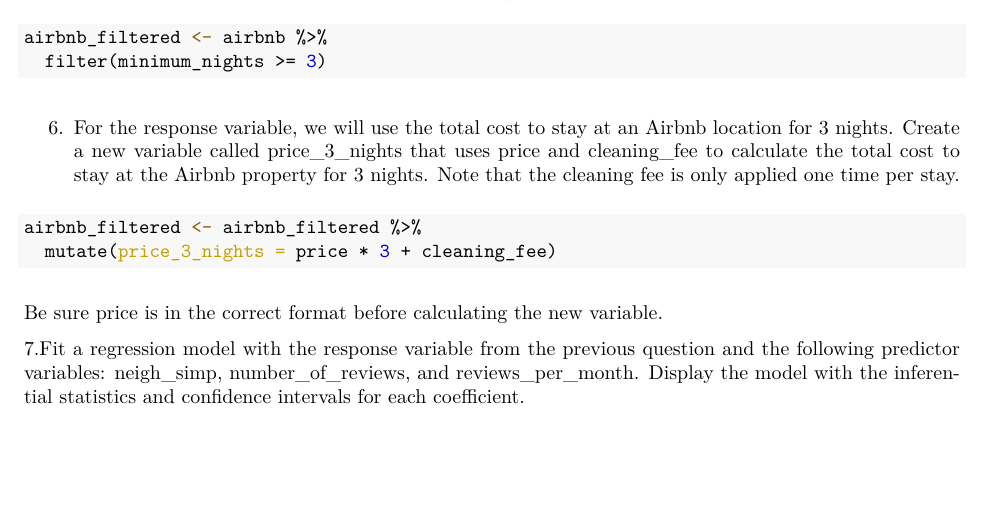
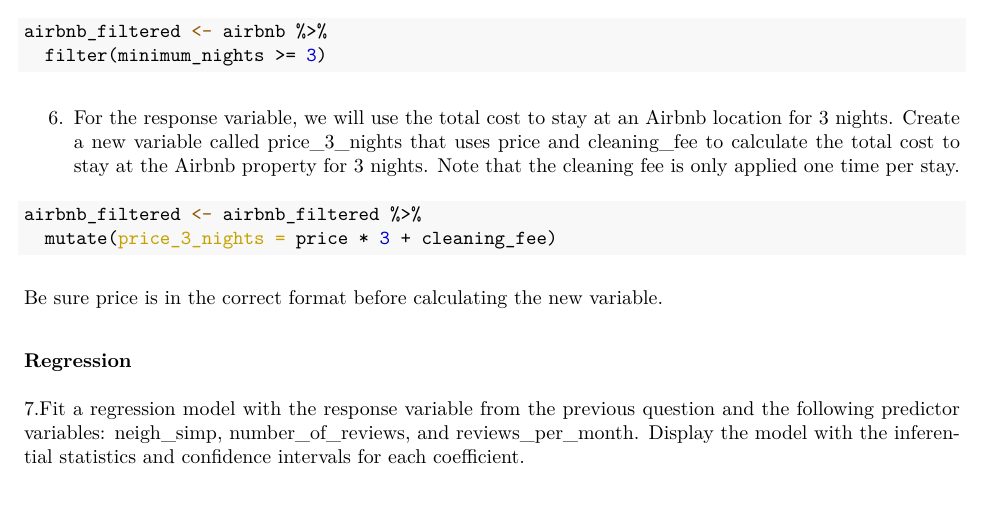
Before and after one commit to Justinmchan408/lab-05, an R Markdown document (lab-05.Rmd): part of page 5 of 11, cut so that both start at the same text. The pictures show the output file lab-05.pdf that the author committed with the source.

Commit message:
Finished Lab 5 again! (Added Title for Regression)

````diff
--- a/lab-05.Rmd
+++ b/lab-05.Rmd
@@ -130,6 +130,8 @@
 
 Be sure price is in the correct format before calculating the new variable.
 
+### Regression
+
 7.Fit a regression model with the response variable from the previous question and the following predictor variables: neigh_simp, number_of_reviews, and reviews_per_month. Display the model with the inferential statistics and confidence intervals for each coefficient.
 
 ```{r regression model, include=TRUE}
````
Also changed, not shown: lab-05.pdf.
